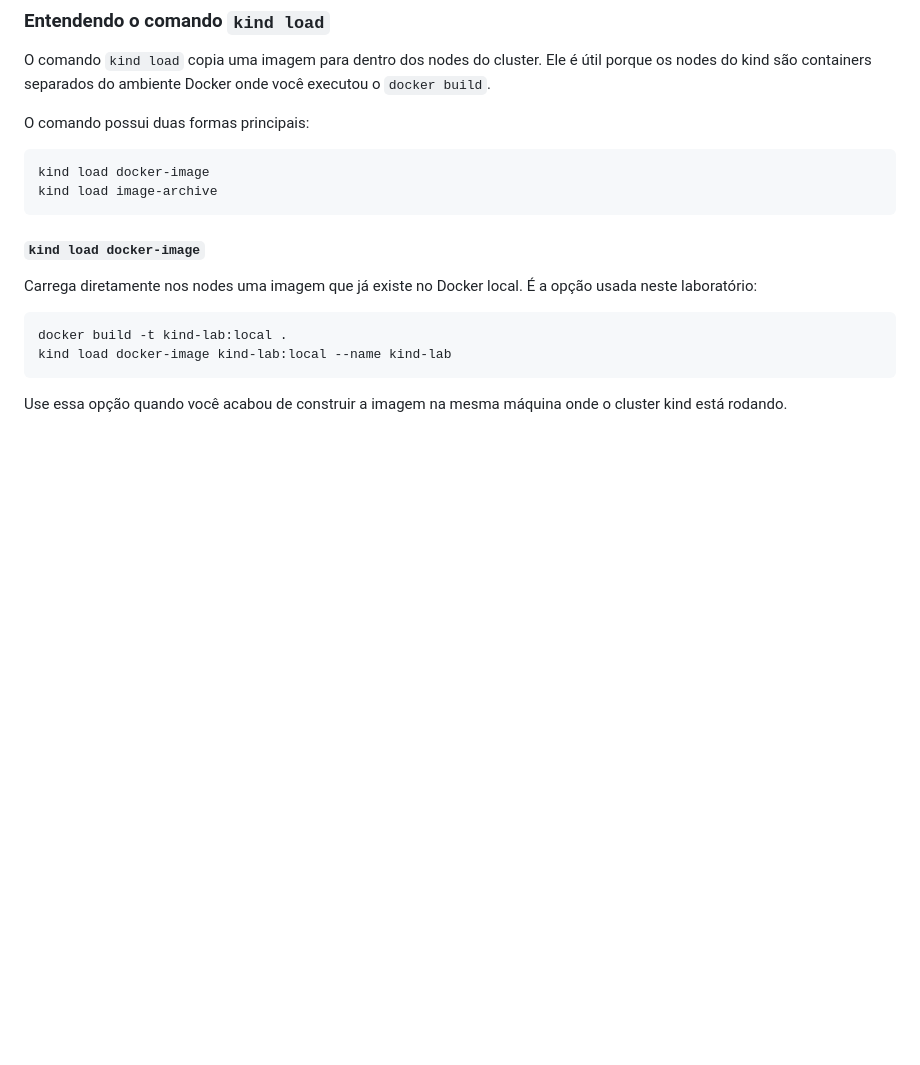
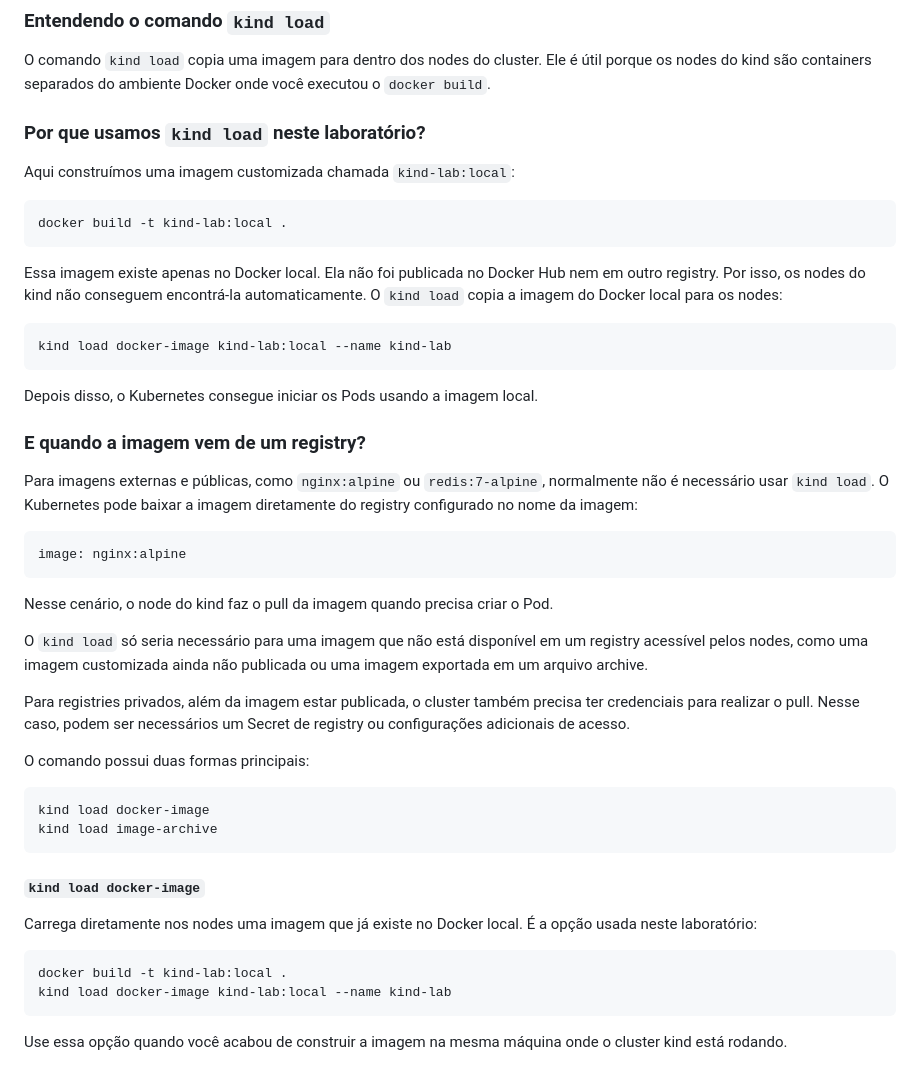
Before and after one commit to marialazara/kind-local-kubernetes-lab, a Markdown page: README.md, the part around one of its changes. Rendered like a GitHub page; blank space fills up the shorter version.

Commit message:
docs: explain local image loading and port forwarding

````diff
--- a/README.md
+++ b/README.md
@@ -371,6 +371,44 @@ O comando `kind load` copia uma imagem para dentro dos nodes do cluster. Ele é
 útil porque os nodes do kind são containers separados do ambiente Docker onde
 você executou o `docker build`.
 
+### Por que usamos `kind load` neste laboratório?
+
+Aqui construímos uma imagem customizada chamada `kind-lab:local`:
+
+```bash
+docker build -t kind-lab:local .
+```
+
+Essa imagem existe apenas no Docker local. Ela não foi publicada no Docker Hub
+nem em outro registry. Por isso, os nodes do kind não conseguem encontrá-la
+automaticamente. O `kind load` copia a imagem do Docker local para os nodes:
+
+```bash
+kind load docker-image kind-lab:local --name kind-lab
+```
+
+Depois disso, o Kubernetes consegue iniciar os Pods usando a imagem local.
+
+### E quando a imagem vem de um registry?
+
+Para imagens externas e públicas, como `nginx:alpine` ou
+`redis:7-alpine`, normalmente não é necessário usar `kind load`. O Kubernetes
+pode baixar a imagem diretamente do registry configurado no nome da imagem:
+
+```yaml
+image: nginx:alpine
+```
+
+Nesse cenário, o node do kind faz o pull da imagem quando precisa criar o Pod.
+
+O `kind load` só seria necessário para uma imagem que não está disponível em um
+registry acessível pelos nodes, como uma imagem customizada ainda não publicada
+ou uma imagem exportada em um arquivo archive.
+
+Para registries privados, além da imagem estar publicada, o cluster também
+precisa ter credenciais para realizar o pull. Nesse caso, podem ser necessários
+um Secret de registry ou configurações adicionais de acesso.
+
 O comando possui duas formas principais:
 
 ```text
````
Also changed, not shown: other parts of README.md (+87 -0 lines).
